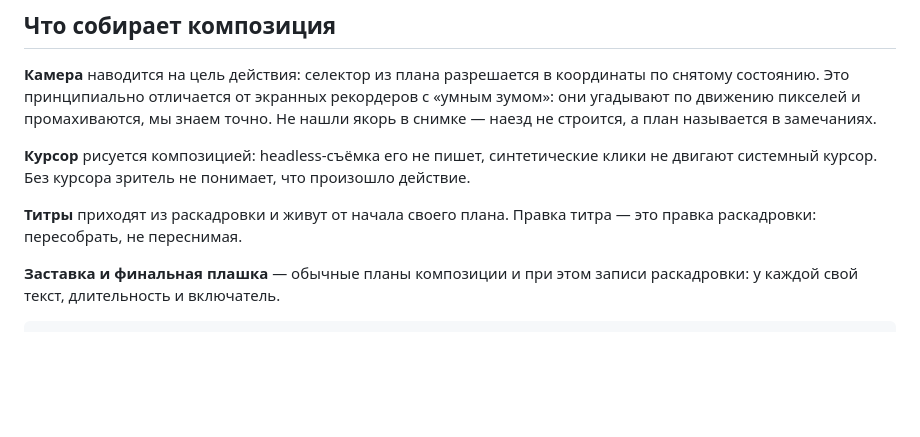
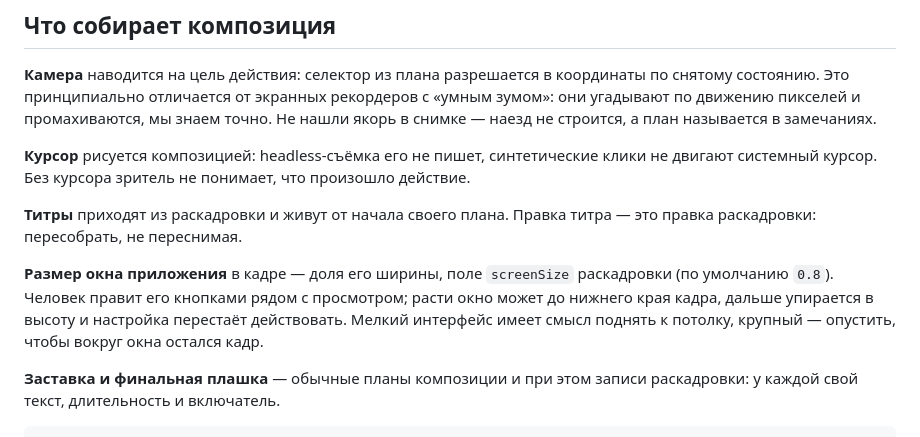
Before and after one commit to Braidner/takt, a Markdown page: references/editing.md, the part around the change. GitHub-like rendering; blank space fills up the shorter version.

Commit message:
Справочник и хендофф знают про размер окна
Co-Authored-By: Claude Opus 5 <noreply@anthropic.com>

```diff
--- a/references/editing.md
+++ b/references/editing.md
@@ -30,6 +30,12 @@ takt highlight --seconds 15    другая целевая длина
 
 **Титры** приходят из раскадровки и живут от начала своего плана. Правка титра — это
 правка раскадровки: пересобрать, не переснимая.
+
+**Размер окна приложения** в кадре — доля его ширины, поле `screenSize` раскадровки
+(по умолчанию `0.8`). Человек правит его кнопками рядом с просмотром; расти окно
+может до нижнего края кадра, дальше упирается в высоту и настройка перестаёт
+действовать. Мелкий интерфейс имеет смысл поднять к потолку, крупный — опустить,
+чтобы вокруг окна остался кадр.
 
 **Заставка и финальная плашка** — обычные планы композиции и при этом записи
 раскадровки: у каждой свой текст, длительность и включатель.
```
Also changed, not shown: specs/2026-08-02-handoff.md (+3 -0 lines).
